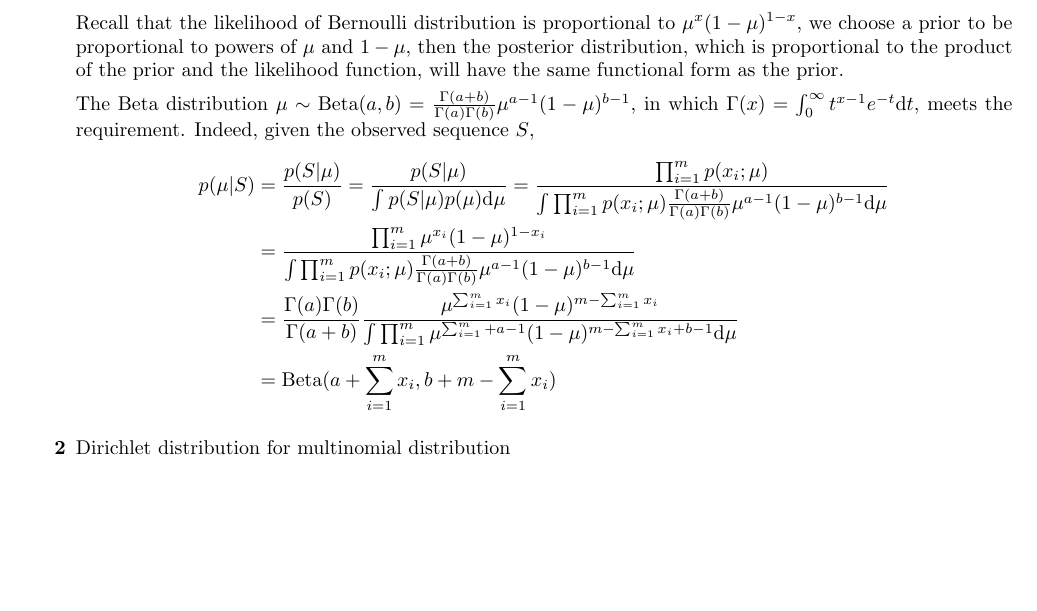
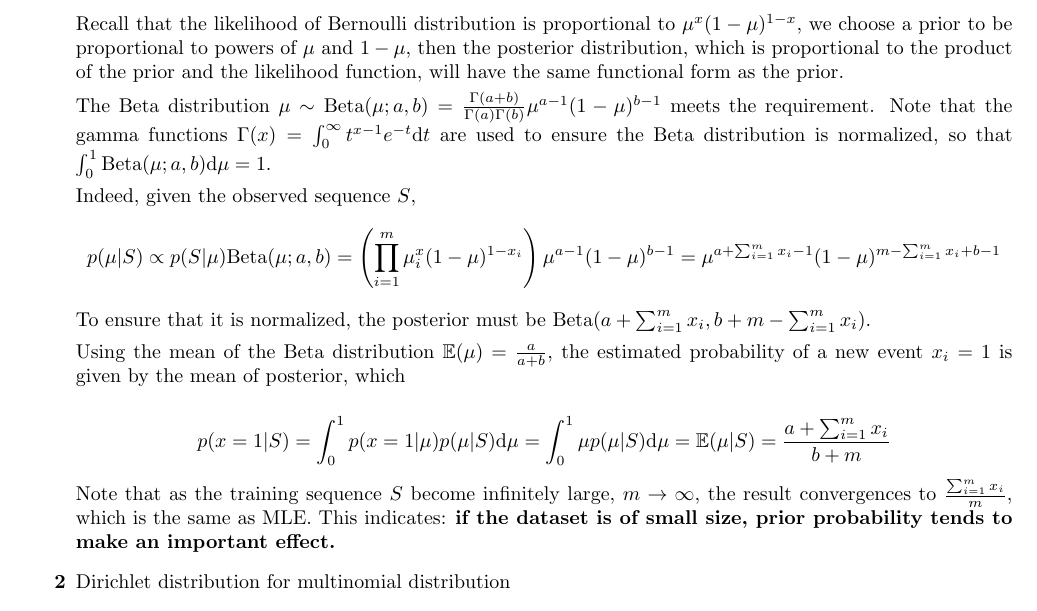
Before and after one commit to NewZsh/Notes-for-Learning-Theory, a LaTeX document (c3 Bayes.tex): part of page 5 of 7, cut so that both start at the same text, the shorter picture padded with empty space. Compiled offline with pdfLaTeX.

Commit message:
update conjugate

```diff
--- a/c3 Bayes.tex
+++ b/c3 Bayes.tex
@@ -244,16 +244,21 @@ which leads to
 
 	Recall that the likelihood of Bernoulli distribution is proportional to $\mu^x (1-\mu)^{1-x}$,	we choose a prior to be proportional to powers of $\mu$ and $1-\mu$, then the posterior distribution, which is proportional to the product of the prior and the likelihood function, will have the same functional form as the prior.
 
-	The Beta distribution $\mu\sim \mathrm{Beta}(a,b)=\frac{\Gamma(a+b)}{\Gamma(a)\Gamma(b)}\mu^{a-1}(1-\mu)^{b-1}$, in which $\Gamma(x)=\int^\infty_0 t^{x-1} e^{-t} \mathrm{d} t$, meets the requirement. Indeed, given the observed sequence $S$,
+	The Beta distribution $\mu\sim \mathrm{Beta}(\mu;a,b)=\frac{\Gamma(a+b)}{\Gamma(a)\Gamma(b)}\mu^{a-1}(1-\mu)^{b-1}$ meets the requirement. Note that the gamma functions $\Gamma(x)=\int^\infty_0 t^{x-1} e^{-t} \mathrm{d} t$ are used to ensure the Beta distribution is normalized, so that $\int_0^1 \mathrm{Beta}(\mu;a,b)\mathrm{d}\mu = 1$.
+
+	Indeed, given the observed sequence $S$,
 	\begin{equation*}
-	\begin{split}
-	p(\mu|S) &= \frac{p(S|\mu)}{p(S)}=\frac{p(S|\mu)}{\int p(S|\mu)p(\mu) \mathrm{d} \mu}
-	= \frac{\prod_{i=1}^m p(x_i;\mu)}{\int \prod_{i=1}^m p(x_i;\mu)\frac{\Gamma(a+b)}{\Gamma(a)\Gamma(b)}\mu^{a-1}(1-\mu)^{b-1} \mathrm{d} \mu} \\
-	&= \frac{\prod_{i=1}^m \mu^{x_i} (1-\mu)^{1-x_i}}{\int \prod_{i=1}^m p(x_i;\mu)\frac{\Gamma(a+b)}{\Gamma(a)\Gamma(b)}\mu^{a-1}(1-\mu)^{b-1} \mathrm{d} \mu} \\
-	&= \frac{\Gamma(a)\Gamma(b)}{\Gamma(a+b)} \frac{\mu^{\sum_{i=1}^m x_i} (1-\mu)^{m-\sum_{i=1}^m x_i}}{\int \prod_{i=1}^m \mu^{\sum_{i=1}^m+a-1} (1-\mu)^{m-\sum_{i=1}^m x_i +b-1} \mathrm{d} \mu} \\
-	&= \mathrm{Beta}(a+\sum_{i=1}^m x_i, b+m-\sum_{i=1}^m x_i)
-	\end{split}
+	p(\mu|S) \propto p(S|\mu) \mathrm{Beta}(\mu;a,b) = \left( \prod_{i=1}^m \mu^x_i (1-\mu)^{1-x_i} \right) \mu^{a-1}(1-\mu)^{b-1} = \mu^{a+\sum_{i=1}^m x_i-1}(1-\mu)^{m-\sum_{i=1}^m x_i + b-1}
 	\end{equation*}
+To ensure that it is normalized, the posterior must be $\mathrm{Beta}(a+\sum_{i=1}^m x_i, b+m-\sum_{i=1}^m x_i)$.
+
+	Using the mean of the Beta distribution $\mathbb{E}(\mu)=\frac{a}{a+b}$, the estimated probability of a new event $x_i=1$ is given by the mean of posterior, which
+
+	\begin{equation*}
+	p(x=1|S)=\int^1_0 p(x=1|\mu)p(\mu|S) \mathrm{d}\mu = \int^1_0 \mu p(\mu|S) \mathrm{d}\mu = \mathbb{E}(\mu|S) = \frac{a+\sum_{i=1}^m x_i}{b+m}
+	\end{equation*}
+Note that as the training sequence $S$ become infinitely large, $m\rightarrow\infty$, the result convergences to $\frac{\sum_{i=1}^m x_i}{m}$, which is the same as MLE. This indicates: \textbf{if the dataset is of small size, prior probability tends to make an important effect.}
+
 
 	\item [\textbf{2}] Dirichlet distribution for multinomial distribution
 	\item [\textbf{3}] Gaussian distribution
```
Also changed, not shown: c3 Bayes.pdf.
